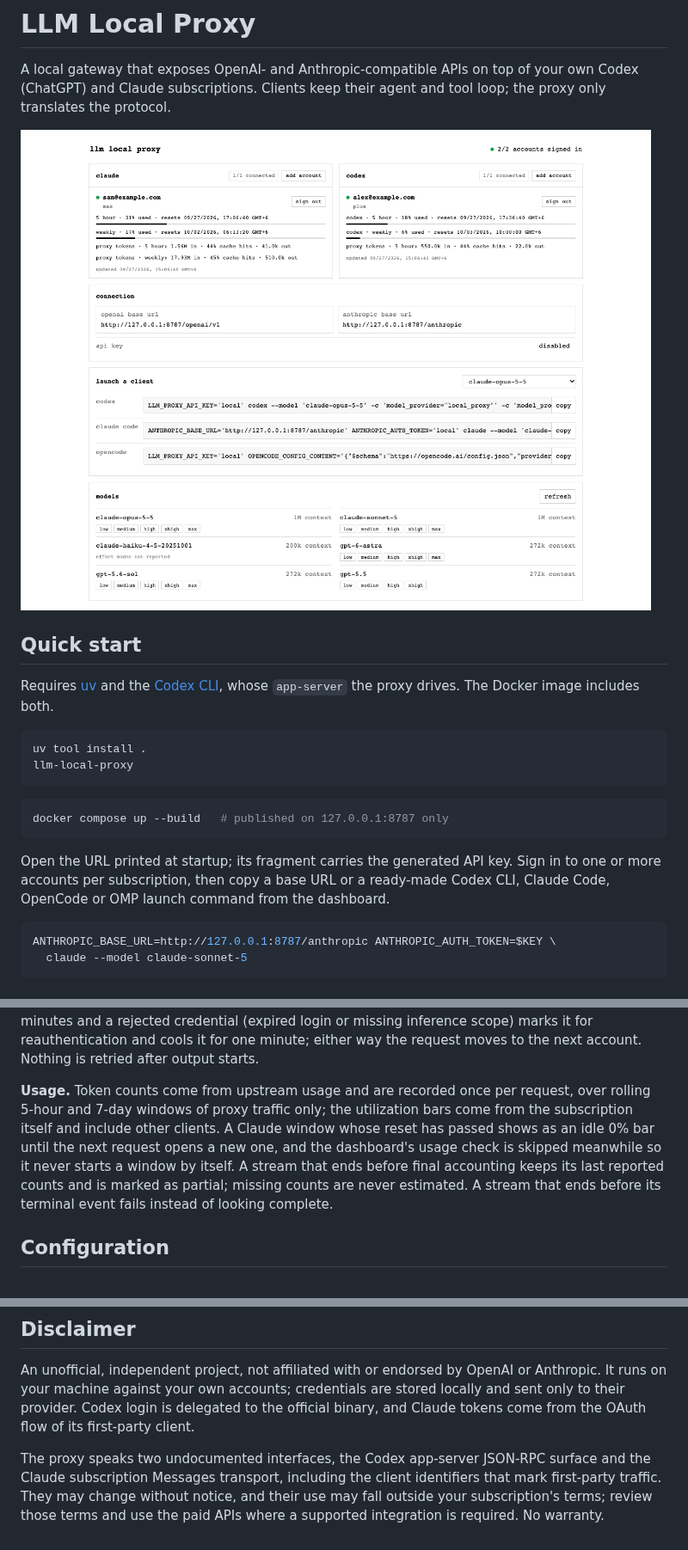
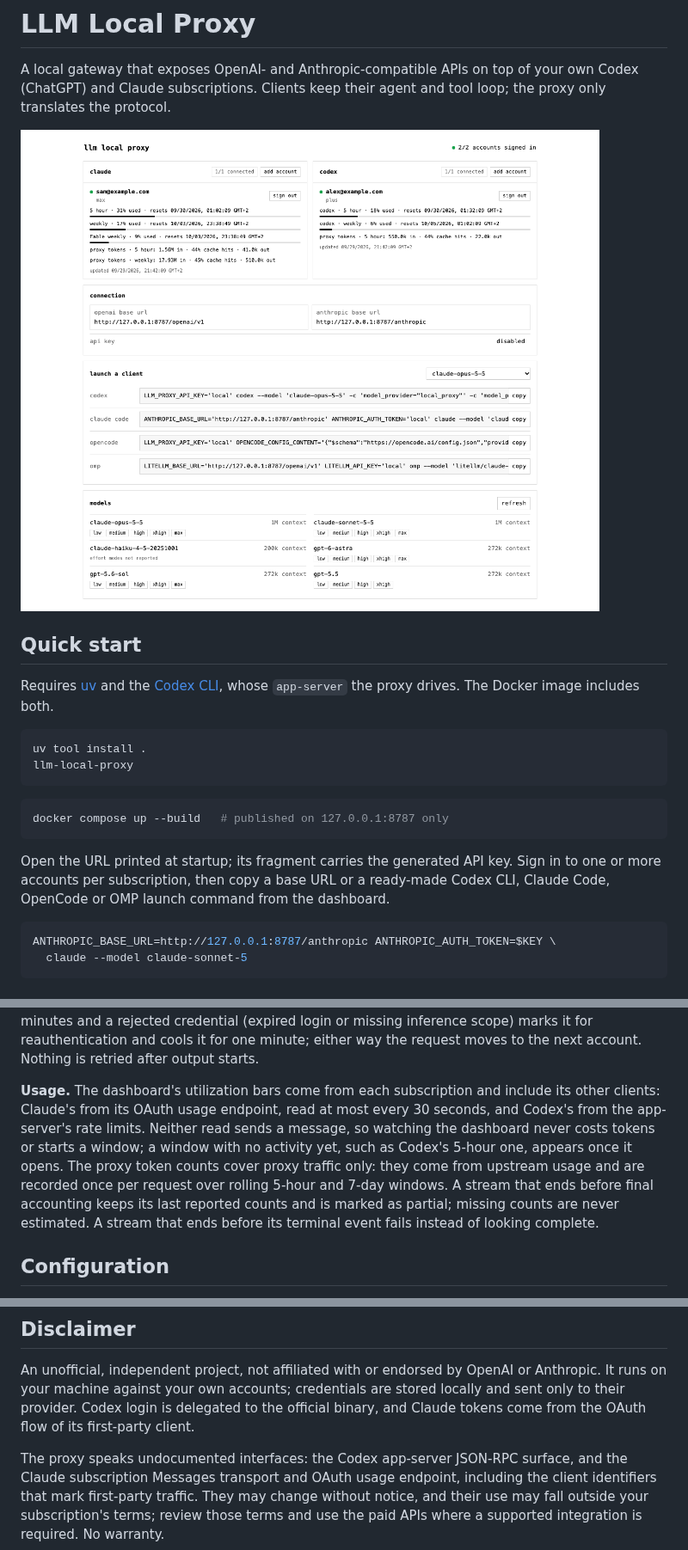
Before and after one commit to timongentzsch/llm-local-proxy, a Markdown page: README.md, 3 parts joined by grey strips. Shown at 86% size. Drawn GitHub-style; pictures changed too: docs/dashboard.png.

````diff
--- a/README.md
+++ b/README.md
@@ -23,7 +23,8 @@ docker compose up --build   # published on 127.0.0.1:8787 only
 
 Open the URL printed at startup; its fragment carries the generated API key.
 Sign in to one or more accounts per subscription, then copy a base URL or a
-ready-made Codex CLI, Claude Code, OpenCode or OMP launch command from the dashboard.
+ready-made Codex CLI, Claude Code, OpenCode or OMP launch command from the
+dashboard.
 
 ```sh
 ANTHROPIC_BASE_URL=http://127.0.0.1:8787/anthropic ANTHROPIC_AUTH_TOKEN=$KEY \
@@ -108,15 +109,17 @@ streamed, a 429 cools the account for five minutes and a rejected credential
 cools it for one minute; either way the request moves to the next account.
 Nothing is retried after output starts.
 
-**Usage.** Token counts come from upstream usage and are recorded once per
-request, over rolling 5-hour and 7-day windows of proxy traffic only; the
-utilization bars come from the subscription itself and include other clients.
-A Claude window whose reset has passed shows as an idle 0% bar until the next
-request opens a new one, and the dashboard's usage check is skipped meanwhile
-so it never starts a window by itself. A stream
-that ends before final accounting keeps its last reported counts and is marked
-as partial; missing counts are never estimated. A stream that ends before its
-terminal event fails instead of looking complete.
+**Usage.** The dashboard's utilization bars come from each subscription and
+include its other clients: Claude's from its OAuth usage endpoint, read at most
+every 30 seconds, and Codex's from the app-server's rate limits. Neither read
+sends a message, so watching the dashboard never costs tokens or starts a
+window; a window with no activity yet, such as Codex's 5-hour one, appears once
+it opens. The proxy token counts cover proxy traffic only: they come from
+upstream usage and are recorded once per request over rolling 5-hour and
+7-day windows. A stream that ends before final accounting keeps its last
+reported counts and is marked as partial; missing counts are never estimated.
+A stream that ends before its terminal event fails instead of looking
+complete.
 
 ## Configuration
 
@@ -169,8 +172,8 @@ are stored locally and sent only to their provider. Codex login is delegated to
 the official binary, and Claude tokens come from the OAuth flow of its
 first-party client.
 
-The proxy speaks two undocumented interfaces, the Codex app-server JSON-RPC
-surface and the Claude subscription Messages transport, including the client
-identifiers that mark first-party traffic. They may change without notice, and
+The proxy speaks undocumented interfaces: the Codex app-server JSON-RPC
+surface, and the Claude subscription Messages transport and OAuth usage
+endpoint, including the client identifiers that mark first-party traffic. They may change without notice, and
 their use may fall outside your subscription's terms; review those terms and
 use the paid APIs where a supported integration is required. No warranty.
````
Also changed, not shown: other parts of README.md (+1 -1 lines), 8 other files.
